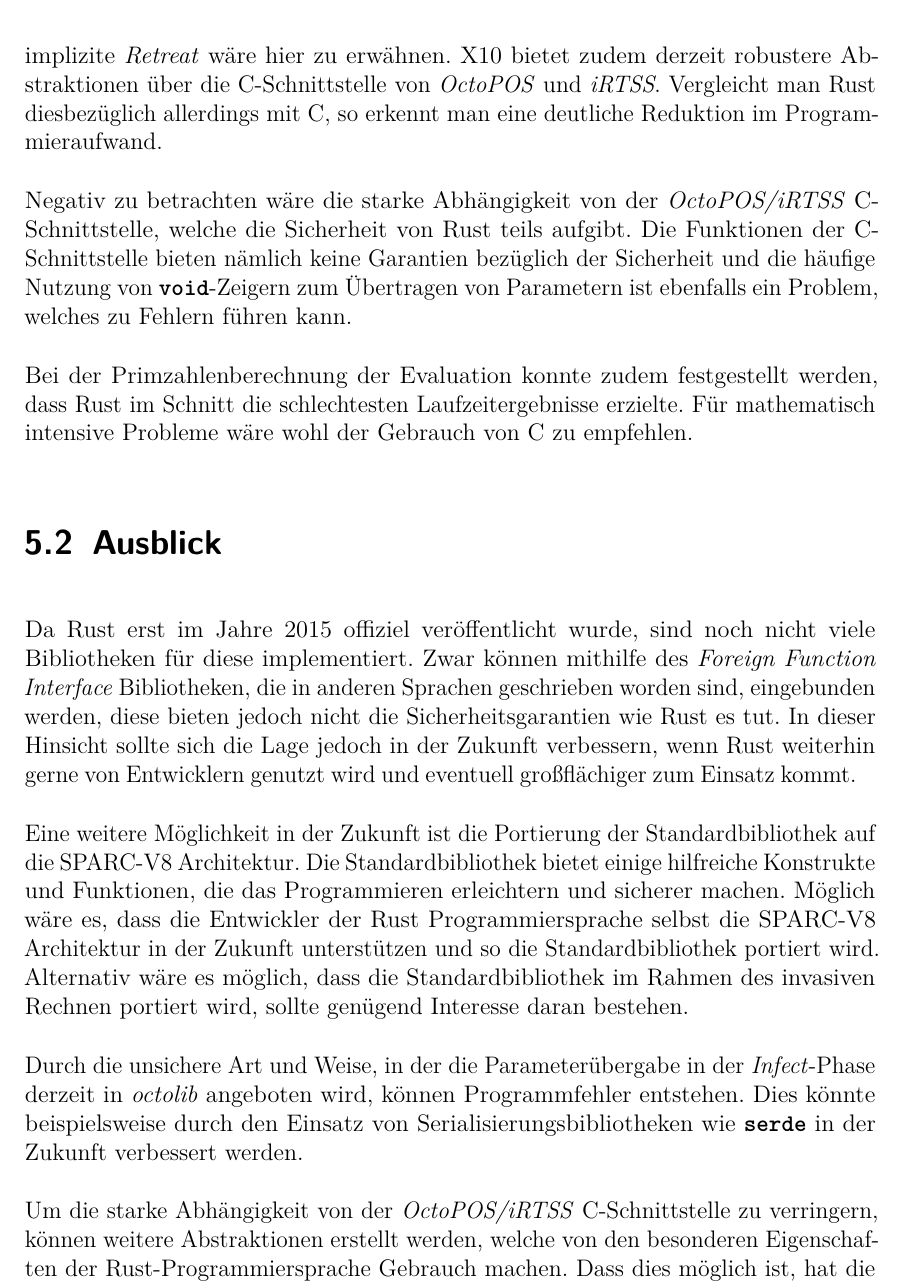
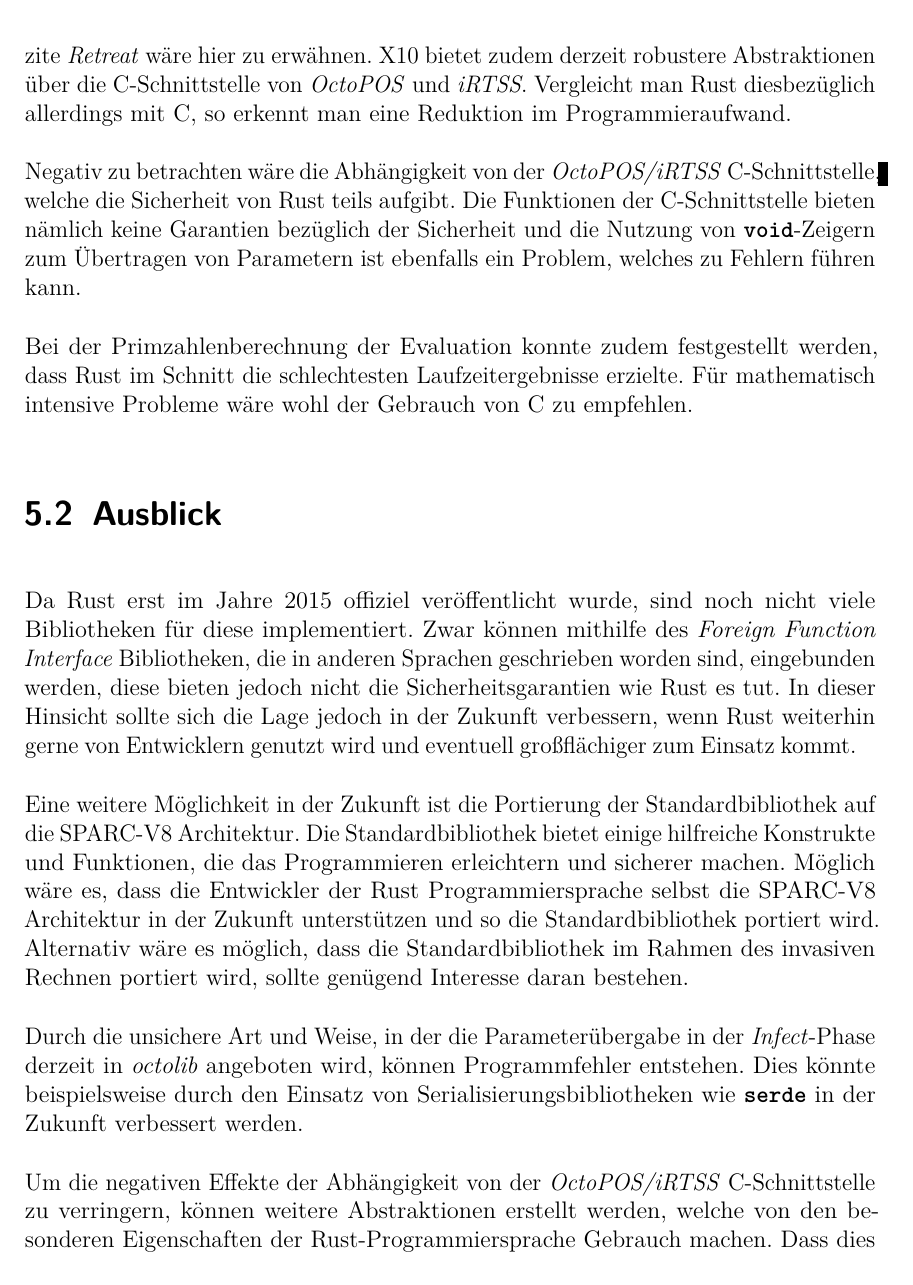
Before and after one commit to namboy94/invasive-rust-thesis, a LaTeX thesis (thesis/thesis.tex, which reads thesis/conclusion.tex): part of page 48 of 57, cut so that both start at the same text. Compiled offline with pdfLaTeX.

Commit message:
Purge weasel words

```diff
--- a/thesis/conclusion.tex
+++ b/thesis/conclusion.tex
@@ -33,11 +33,11 @@
 erwähnen.
 X10 bietet zudem derzeit robustere Abstraktionen über die C-Schnittstelle von \textit{OctoPOS} und
 \textit{iRTSS}.
-Vergleicht man Rust diesbezüglich allerdings mit C, so erkennt man eine deutliche Reduktion im Programmieraufwand.
+Vergleicht man Rust diesbezüglich allerdings mit C, so erkennt man eine Reduktion im Programmieraufwand.
 
-Negativ zu betrachten wäre die starke Abhängigkeit von der \textit{OctoPOS/iRTSS} C-Schnittstelle,
+Negativ zu betrachten wäre die Abhängigkeit von der \textit{OctoPOS/iRTSS} C-Schnittstelle,
 welche die Sicherheit von Rust teils aufgibt. Die Funktionen der C-Schnittstelle bieten nämlich keine Garantien
-bezüglich der Sicherheit und die häufige Nutzung von \texttt{\textsc{\textbf{void}}}-Zeigern zum Übertragen
+bezüglich der Sicherheit und die Nutzung von \texttt{\textsc{\textbf{void}}}-Zeigern zum Übertragen
 von Parametern ist ebenfalls ein Problem, welches zu Fehlern führen kann.
 
 Bei der Primzahlenberechnung der Evaluation konnte zudem festgestellt werden, dass Rust im Schnitt die schlechtesten
@@ -63,7 +63,7 @@
 \textit{octolib} angeboten wird, können Programmfehler entstehen. Dies könnte beispielsweise durch den Einsatz von
 Serialisierungsbibliotheken wie \texttt{\textsc{\textbf{serde}}} in der Zukunft verbessert werden.
 
-Um die starke Abhängigkeit von der \textit{OctoPOS/iRTSS} C-Schnittstelle zu verringern,
+Um die negativen Effekte der Abhängigkeit von der \textit{OctoPOS/iRTSS} C-Schnittstelle zu verringern,
 können weitere Abstraktionen erstellt werden, welche von den
 besonderen Eigenschaften der Rust-Programmiersprache Gebrauch machen.
 Dass dies möglich ist, hat die Implementierung des X10-Compilers \textit{x10i} bewiesen,
```
Also changed, not shown: thesis/eval.tex (+3 -3 lines), thesis/conclusion.tex (4 more changed lines).
